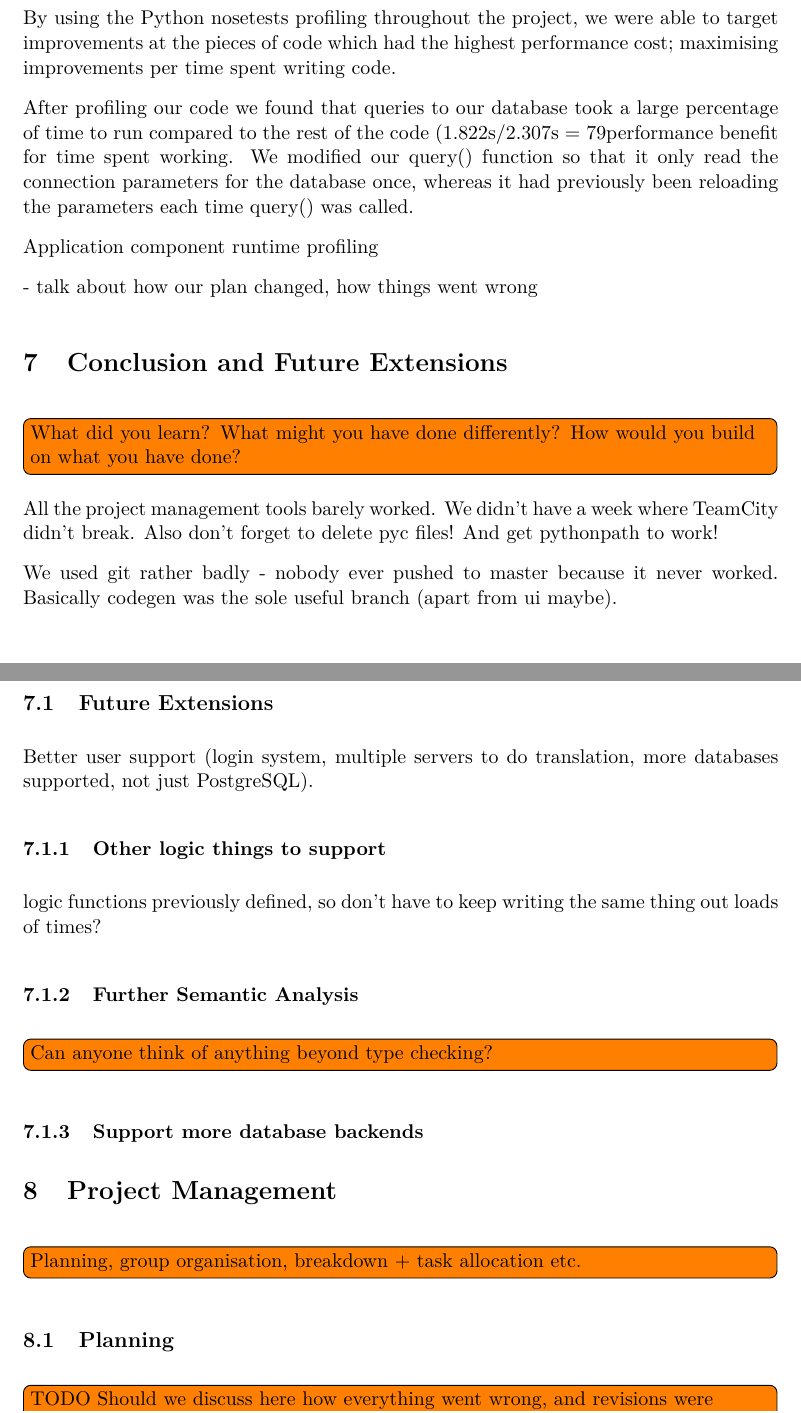
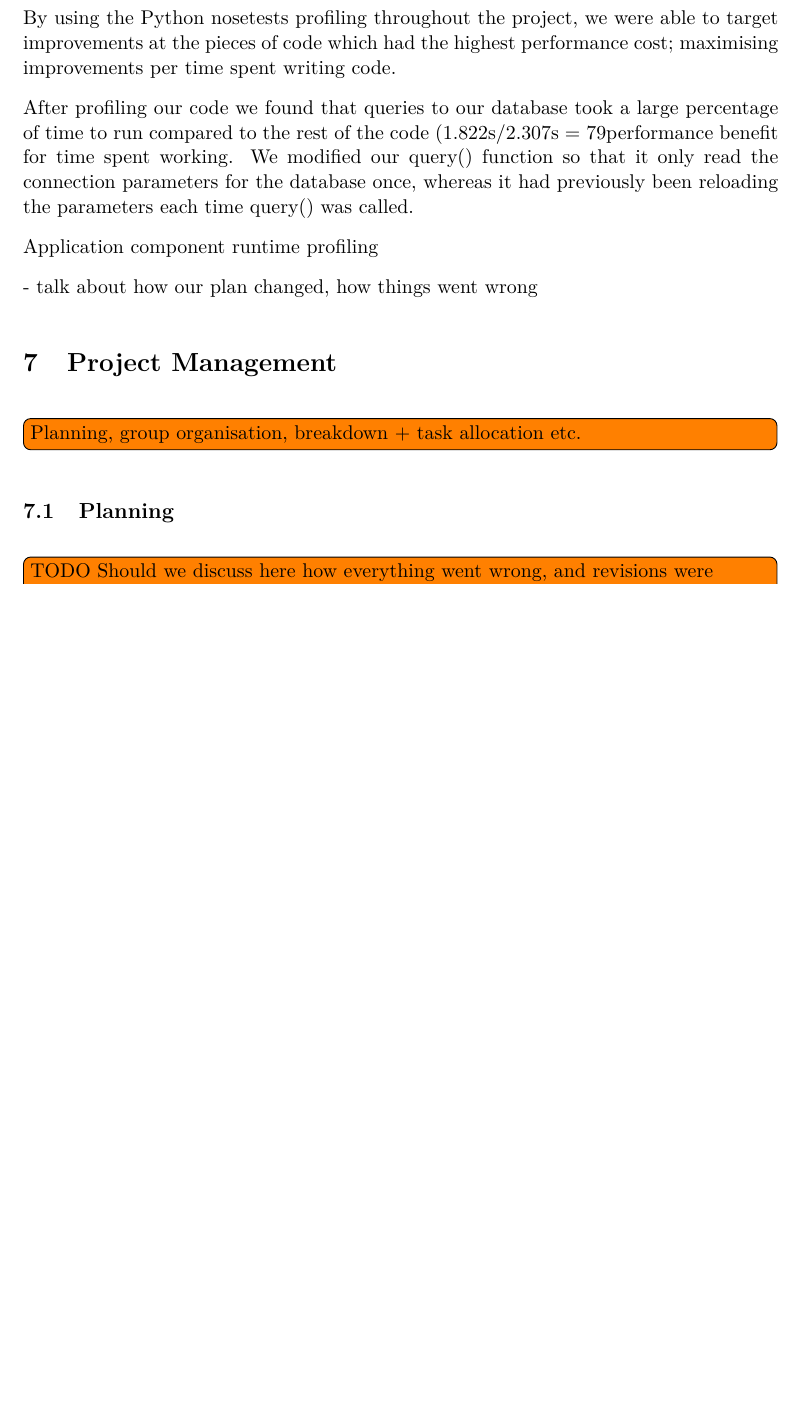
Before and after one commit to Tedworthy/ATLAST, a LaTeX document (report/report.tex): two parts of pages 34 and 35 of 52 before the commit and part of page 34 of 52 after it, the two joined at a grey line, cut so that both start at the same text, the shorter picture padded with empty space. Compiled offline with pdfLaTeX.

Commit message:
removed duplicate section on conclusion

```diff
--- a/report/report.tex
+++ b/report/report.tex
@@ -1522,29 +1522,6 @@ work on any database and provide clear error messages.
 
   - talk about how our plan changed, how things went wrong
 
-\section{Conclusion and Future Extensions}
-\todo[inline]{What did you learn? What might you have done differently?
-  How would you build on what you have done?}
-
-  All the project management tools barely worked. We didn't have a week where
-  TeamCity didn't break. Also don't forget to delete pyc files! And get
-  pythonpath to work!
-
-  We used git rather badly - nobody ever pushed to master because it never
-  worked. Basically codegen was the sole useful branch (apart from ui maybe).
-
-  \subsection{Future Extensions}
-    Better user support (login system, multiple servers to do translation,
-    more databases supported, not just PostgreSQL).
-
-    \subsubsection{Other logic things to support}
-    logic functions previously defined, so don't have to keep writing the same
-    thing out loads of times?
-
-    \subsubsection{Further Semantic Analysis}
-    \todo[inline]{Can anyone think of anything beyond type checking?}
-
-    \subsubsection{Support more database backends}
 
 \section{Project Management}
   \todo[inline]{Planning, group organisation, breakdown + task allocation etc.}
```
